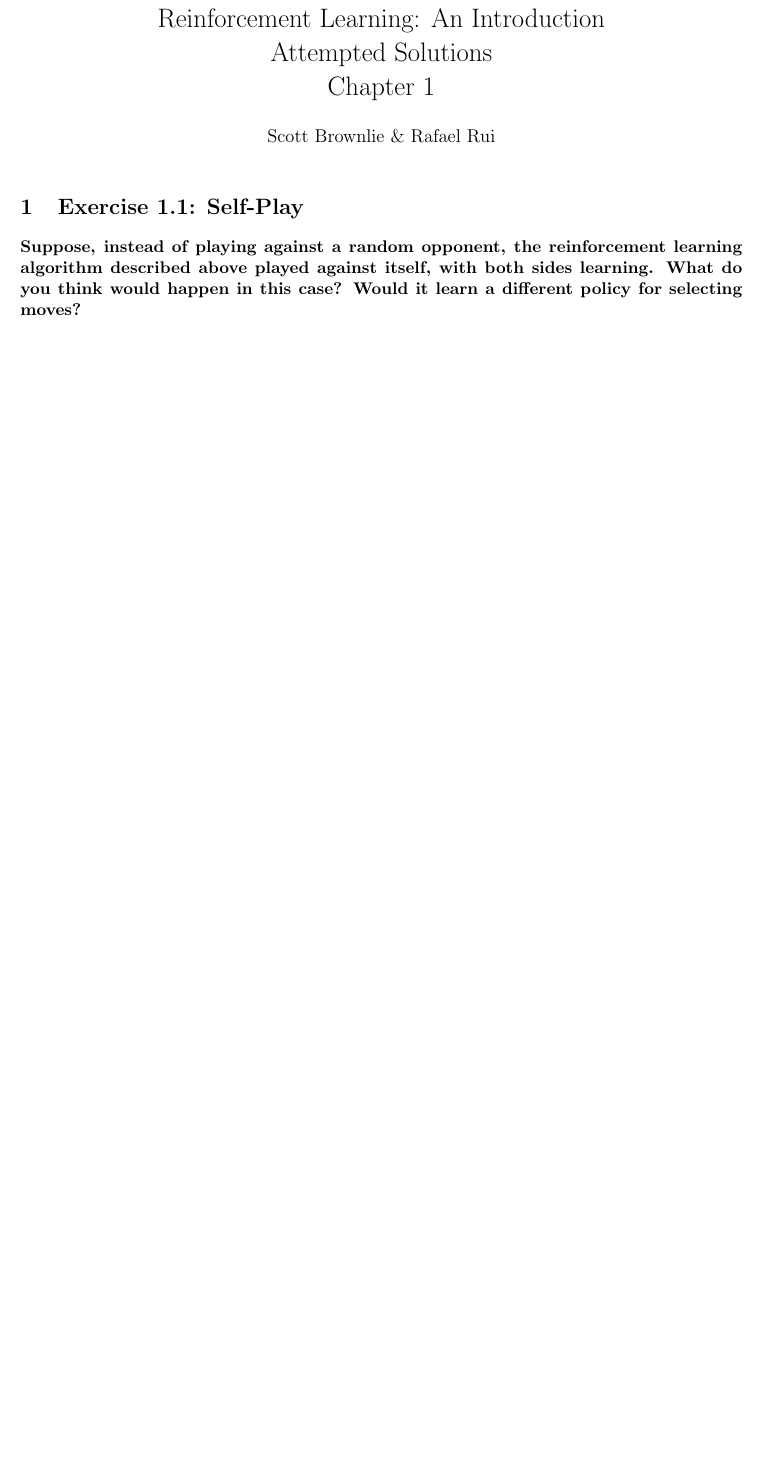
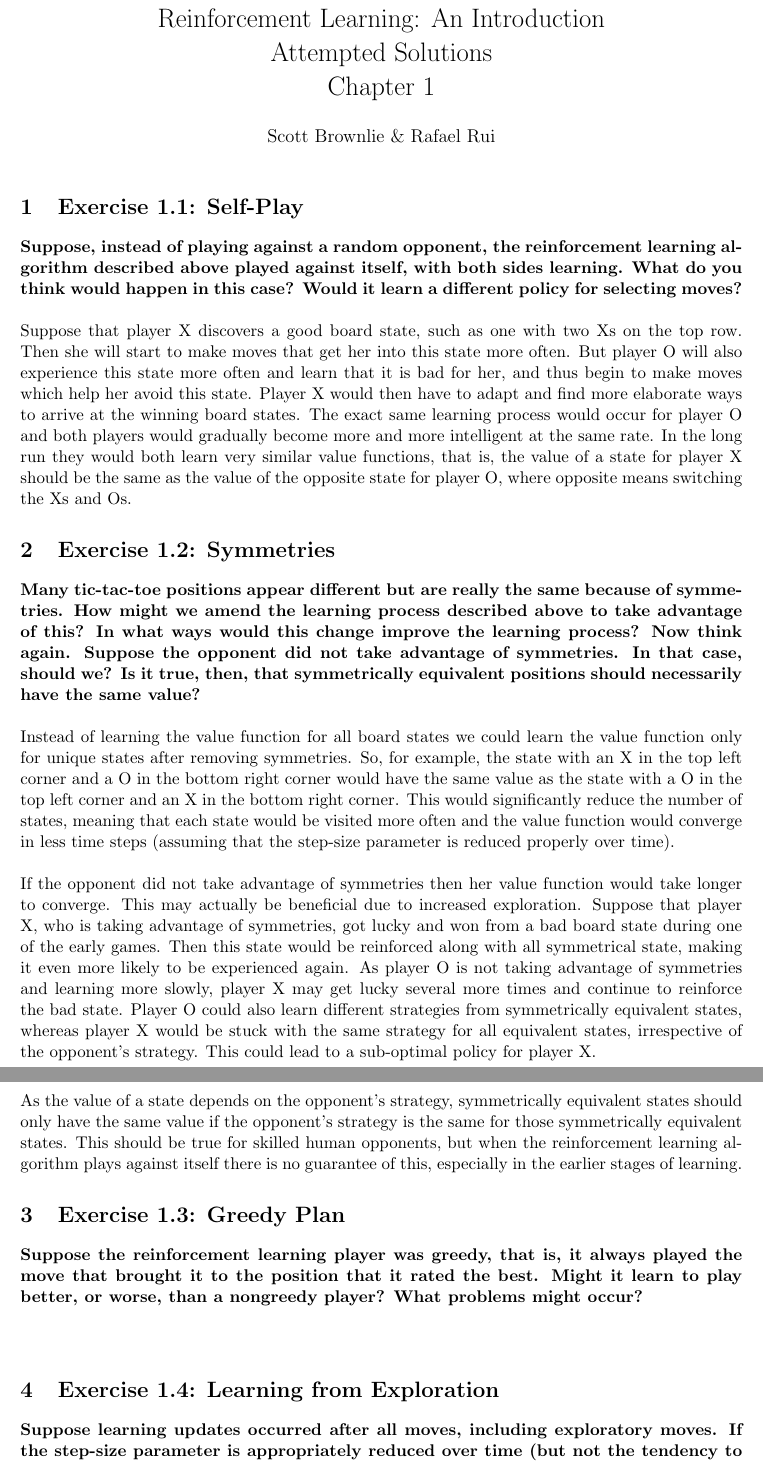
Before and after one commit to rafarui/reinforcement-learning-book, a LaTeX document (chapter1/latex/solutions.tex): part of the page before the commit and two parts of pages 1 and 2 of 2 after it, the two joined at a grey line, cut so that both start at the same text, the shorter picture padded with empty space. Compiled offline with pdfLaTeX.

Commit message:
add solutions to first 2 exercises from chapter 1

```diff
--- a/chapter1/latex/solutions.tex
+++ b/chapter1/latex/solutions.tex
@@ -57,6 +57,37 @@
 
 \textbf{Suppose, instead of playing against a random opponent, the reinforcement learning algorithm described above played against itself, with both sides learning. What do you think would happen in this case? Would it learn a different policy for selecting moves?}
 \\ \\
+Suppose that player X discovers a good board state, such as one with two Xs on the top row. Then she will start to make moves that get her into this state more often. But player O will also experience this state more often and learn that it is bad for her, and thus begin to make moves which help her avoid this state. Player X would then have to adapt and find more elaborate ways to arrive at the winning board states. The exact same learning process would occur for player O and both players would gradually become more and more intelligent at the same rate. In the long run they would both learn very similar value functions, that is, the value of a state for player X should be the same as the value of the opposite state for player O, where opposite means switching the Xs and Os.
+
+
+\section{Exercise 1.2: Symmetries}
+
+\textbf{Many tic-tac-toe positions appear different but are really the same because of symmetries. How might we amend the learning process described above to take advantage of this? In what ways would this change improve the learning process? Now think again. Suppose the opponent did not take advantage of symmetries. In that case, should we? Is it true, then, that symmetrically equivalent positions should necessarily have the same value?}
+\\ \\
+Instead of learning the value function for all board states we could learn the value function only for unique states after removing symmetries. So, for example, the state with an X in the top left corner and a O in the bottom right corner would have the same value as the state with a O in the top left corner and an X in the bottom right corner. This would significantly reduce the number of states, meaning that each state would be visited more often and the value function would converge in less time steps (assuming that the step-size parameter is reduced properly over time).
+\\ \\
+If the opponent did not take advantage of symmetries then her value function would take longer to converge. This may actually be beneficial due to increased exploration. Suppose that player X, who is taking advantage of symmetries, got lucky and won from a bad board state during one of the early games. Then this state would be reinforced along with all symmetrical state, making it even more likely to be experienced again. As player O is not taking advantage of symmetries and learning more slowly, player X may get lucky several more times and continue to reinforce the bad state. Player O could also learn different strategies from symmetrically equivalent states, whereas player X would be stuck with the same strategy for all equivalent states, irrespective of the opponent's strategy. This could lead to a sub-optimal policy for player X.
+\\ \\
+As the value of a state depends on the opponent's strategy, symmetrically equivalent states should only have the same value if the opponent's strategy is the same for those symmetrically equivalent states. This should be true for skilled human opponents, but when the reinforcement learning algorithm plays against itself there is no guarantee of this, especially in the earlier stages of learning.
+
+
+
+\section{Exercise 1.3: Greedy Plan}
+
+\textbf{Suppose the reinforcement learning player was greedy, that is, it always played the move that brought it to the position that it rated the best. Might it learn to play better, or worse, than a nongreedy player? What problems might occur?}
+\\ \\
+
+
+\section{Exercise 1.4: Learning from Exploration}
+
+\textbf{Suppose learning updates occurred after all moves, including exploratory moves. If the step-size parameter is appropriately reduced over time (but not the tendency to explore), then the state values would converge to a different set of probabilities. What (conceptually) are the two sets of probabilities computed when we do, and when we do not, learn from exploratory moves? Assuming that we do continue to make exploratory moves, which set of probabilities might be better to learn? Which would result in more wins?}
+\\ \\
+
+
+\section{Exercise 1.5: Other Improvements}
+
+\textbf{Can you think of other ways to improve the reinforcement learning player? Can you think of any better way to solve the tic-tac-toe problem as posed?}
+\\ \\
 
 
 
```
Also changed, not shown: chapter1/latex/solutions.pdf, 3 other files.
